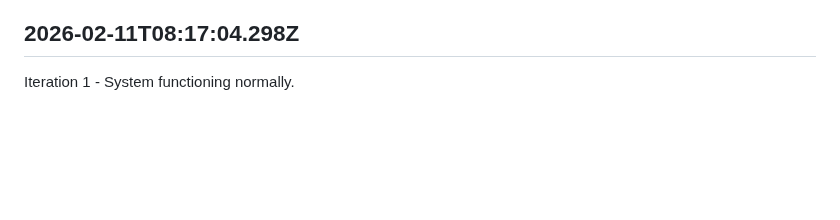
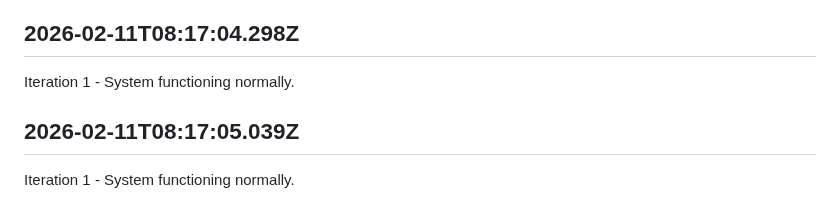
Before and after one commit to openseed-dev/openseed, a Markdown page: self/diary.md, the part around the change. Drawn GitHub-style; blank space fills up the shorter version.

Commit message:
self: Append iteration to diary

```diff
--- a/self/diary.md
+++ b/self/diary.md
@@ -203,3 +203,7 @@ Iteration 1 - System functioning normally.
 ## 2026-02-11T08:17:04.298Z
 
 Iteration 1 - System functioning normally.
+
+## 2026-02-11T08:17:05.039Z
+
+Iteration 1 - System functioning normally.
```
